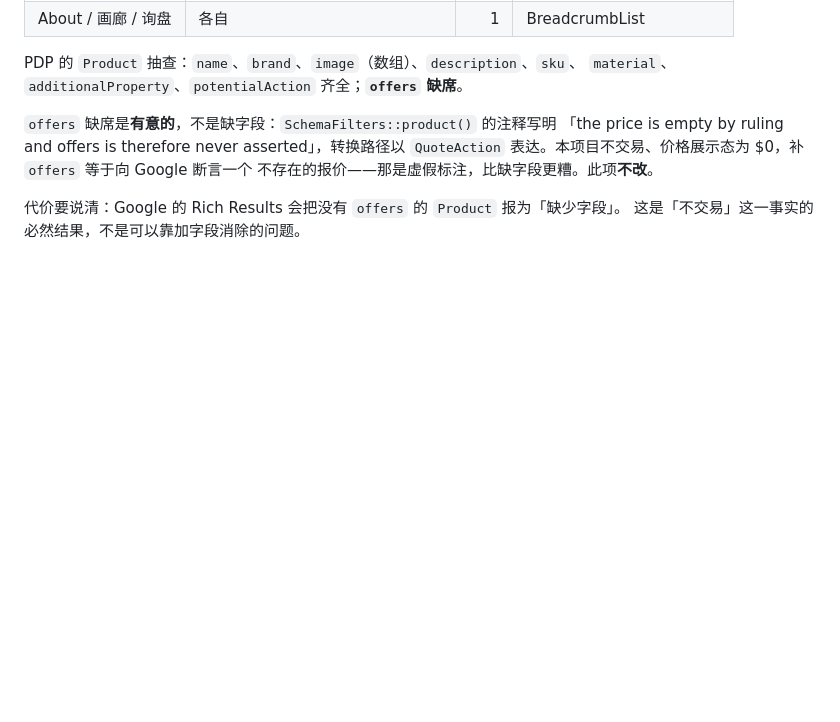
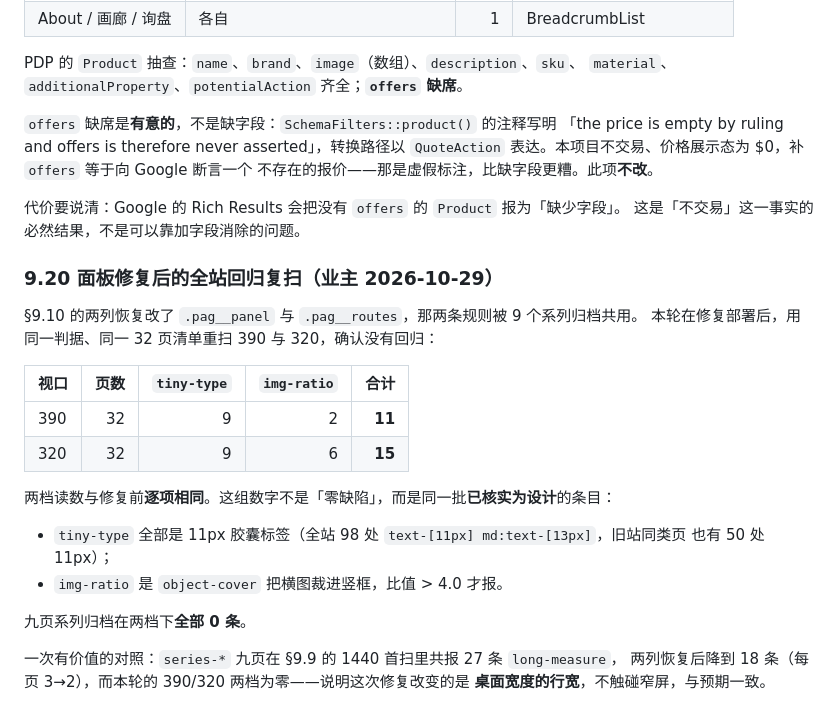
Before and after one commit to AssassinFlash/metal-divider, a Markdown page: docs/acceptance/2026-10-29-replica-gaps-and-shared-workspace.md, the part around the change. Drawn GitHub-style; blank space fills up the shorter version.

Commit message:
Re-sweep after the panel fix: 11 and 15, identical to before it

```diff
--- a/docs/acceptance/2026-10-29-replica-gaps-and-shared-workspace.md
+++ b/docs/acceptance/2026-10-29-replica-gaps-and-shared-workspace.md
@@ -1110,3 +1110,25 @@ PDP 的 `Product` 抽查：`name`、`brand`、`image`（数组）、`description
 
 代价要说清：Google 的 Rich Results 会把没有 `offers` 的 `Product` 报为「缺少字段」。
 这是「不交易」这一事实的必然结果，不是可以靠加字段消除的问题。
+
+### 9.20 面板修复后的全站回归复扫（业主 2026-10-29）
+
+§9.10 的两列恢复改了 `.pag__panel` 与 `.pag__routes`，那两条规则被 9 个系列归档共用。
+本轮在修复部署后，用同一判据、同一 32 页清单重扫 390 与 320，确认没有回归：
+
+| 视口 | 页数 | `tiny-type` | `img-ratio` | 合计 |
+|---|---:|---:|---:|---:|
+| 390 | 32 | 9 | 2 | **11** |
+| 320 | 32 | 9 | 6 | **15** |
+
+两档读数与修复前**逐项相同**。这组数字不是「零缺陷」，而是同一批**已核实为设计**的条目：
+
+- `tiny-type` 全部是 11px 胶囊标签（全站 98 处 `text-[11px] md:text-[13px]`，旧站同类页
+  也有 50 处 11px）；
+- `img-ratio` 是 `object-cover` 把横图裁进竖框，比值 > 4.0 才报。
+
+九页系列归档在两档下**全部 0 条**。
+
+一次有价值的对照：`series-*` 九页在 §9.9 的 1440 首扫里共报 27 条 `long-measure`，
+两列恢复后降到 18 条（每页 3→2），而本轮的 390/320 两档为零——说明这次修复改变的是
+**桌面宽度的行宽**，不触碰窄屏，与预期一致。
```
